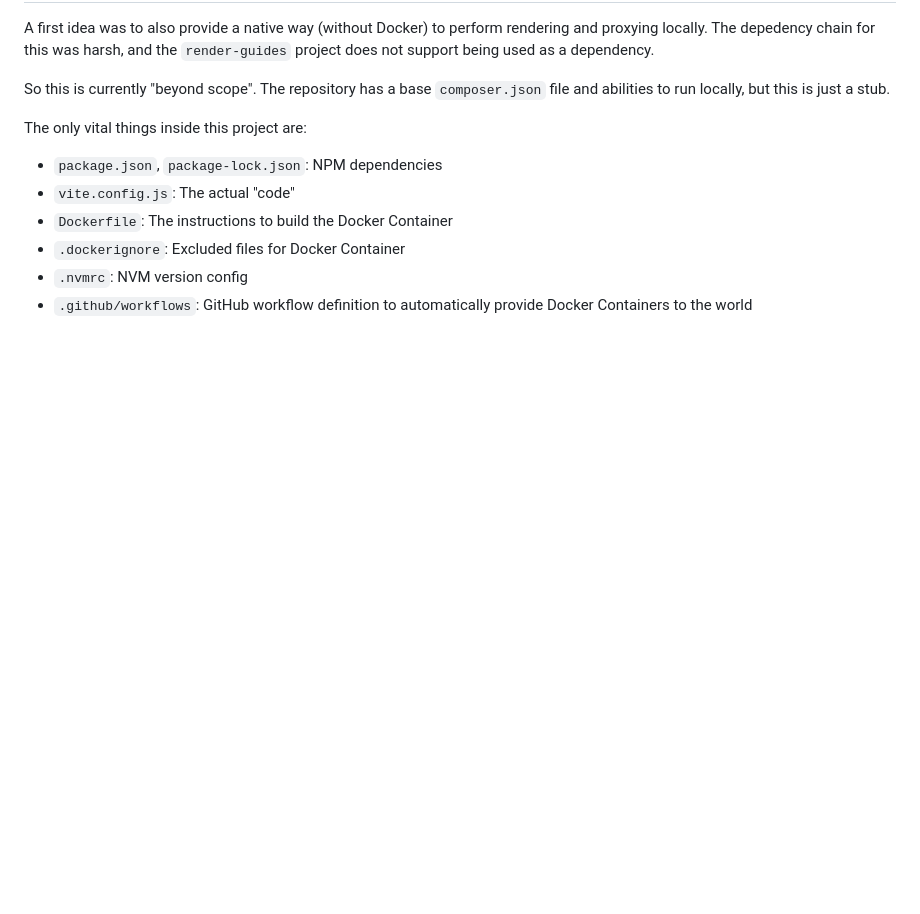
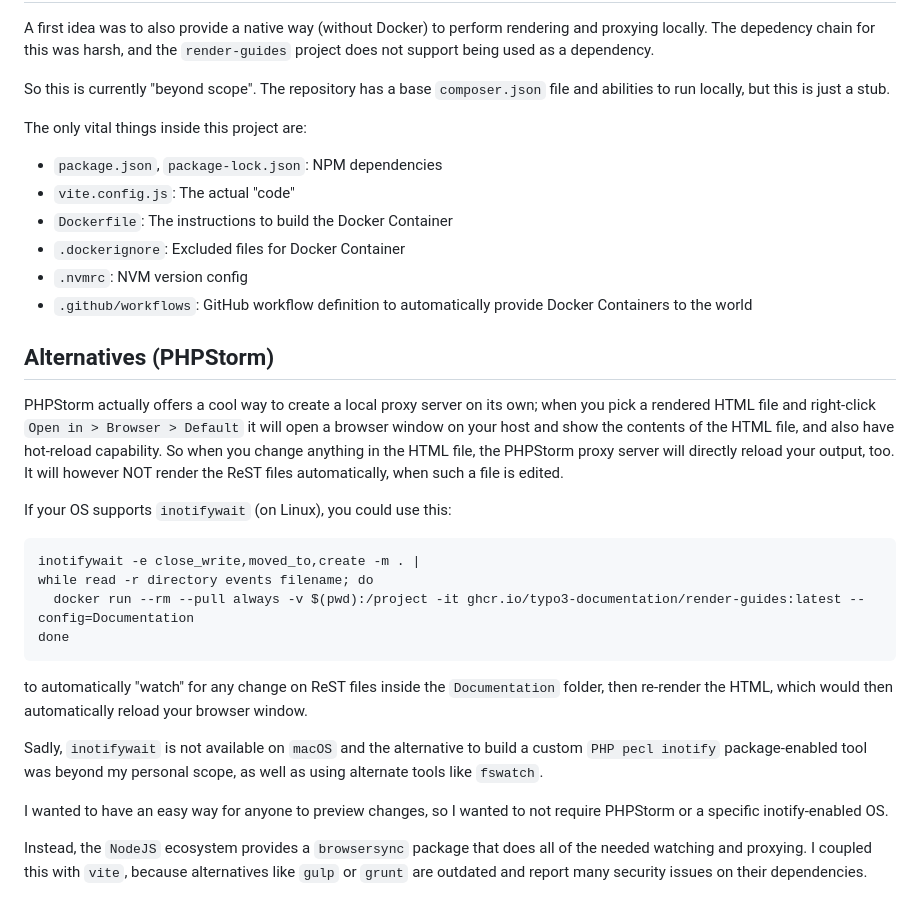
Before and after one commit to garvinhicking/typo3-documentation-browsersync, a Markdown page: README.md, the part around the change printed below. Rendered like a GitHub page; blank space fills up the shorter version.

````diff
--- a/README.md
+++ b/README.md
@@ -170,3 +202,38 @@ The only vital things inside this project are:
 * `.dockerignore`: Excluded files for Docker Container
 * `.nvmrc`: NVM version config
 * `.github/workflows`: GitHub workflow definition to automatically provide Docker Containers to the world
+
+## Alternatives (PHPStorm)
+
+PHPStorm actually offers a cool way to create a local proxy server on its
+own; when you pick a rendered HTML file and right-click `Open in > Browser >
+Default` it will open a browser window on your host and show the contents
+of the HTML file, and also have hot-reload capability. So when you change
+anything in the HTML file, the PHPStorm proxy server will directly reload
+your output, too. It will however NOT render the ReST files automatically,
+when such a file is edited.
+
+If your OS supports `inotifywait` (on Linux), you could use this:
+
+```
+inotifywait -e close_write,moved_to,create -m . |
+while read -r directory events filename; do
+  docker run --rm --pull always -v $(pwd):/project -it ghcr.io/typo3-documentation/render-guides:latest --config=Documentation
+done
+```
+
+to automatically "watch" for any change on ReST files inside the
+`Documentation` folder, then re-render the HTML, which would then
+automatically reload your browser window.
+
+Sadly, `inotifywait` is not available on `macOS` and the alternative to
+build a custom `PHP pecl inotify` package-enabled tool was beyond my
+personal scope, as well as using alternate tools like `fswatch`.
+
+I wanted to have an easy way for anyone to preview changes, so I wanted to
+not require PHPStorm or a specific inotify-enabled OS.
+
+Instead, the `NodeJS` ecosystem provides a `browsersync` package that does
+all of the needed watching and proxying. I coupled this with `vite`, because
+alternatives like `gulp` or `grunt` are outdated and report many security
+issues on their dependencies.
````
Also changed, not shown: other parts of README.md (+99 -67 lines).
